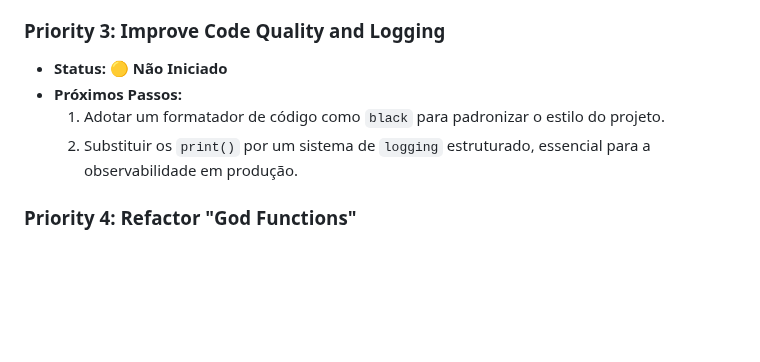
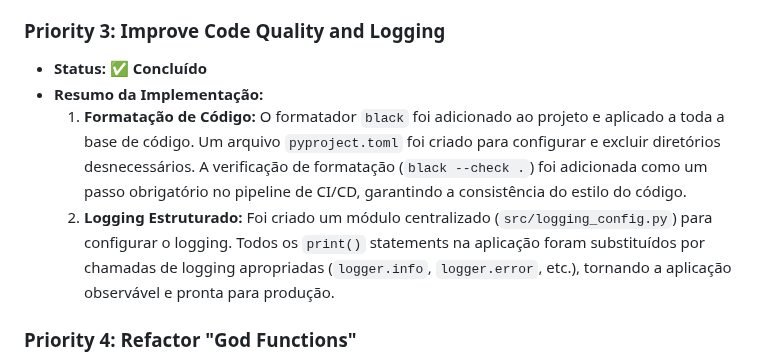
Before and after one commit to leonardosete/meu-dash, a Markdown page: CODE_AUDIT.md, the part around the change. Rendered like a GitHub page; blank space fills up the shorter version.

```diff
--- a/CODE_AUDIT.md
+++ b/CODE_AUDIT.md
@@ -103,10 +103,10 @@ The following is a prioritized list of recommendations to improve the codebase.
 
 ### Priority 3: Improve Code Quality and Logging
 
-* **Status:** 🟡 **Não Iniciado**
-* **Próximos Passos:**
-    1. Adotar um formatador de código como `black` para padronizar o estilo do projeto.
-    2. Substituir os `print()` por um sistema de `logging` estruturado, essencial para a observabilidade em produção.
+* **Status:** ✅ **Concluído**
+* **Resumo da Implementação:**
+    1. **Formatação de Código:** O formatador `black` foi adicionado ao projeto e aplicado a toda a base de código. Um arquivo `pyproject.toml` foi criado para configurar e excluir diretórios desnecessários. A verificação de formatação (`black --check .`) foi adicionada como um passo obrigatório no pipeline de CI/CD, garantindo a consistência do estilo do código.
+    2. **Logging Estruturado:** Foi criado um módulo centralizado (`src/logging_config.py`) para configurar o logging. Todos os `print()` statements na aplicação foram substituídos por chamadas de logging apropriadas (`logger.info`, `logger.error`, etc.), tornando a aplicação observável e pronta para produção.
 
 ### Priority 4: Refactor "God Functions"
 
```
